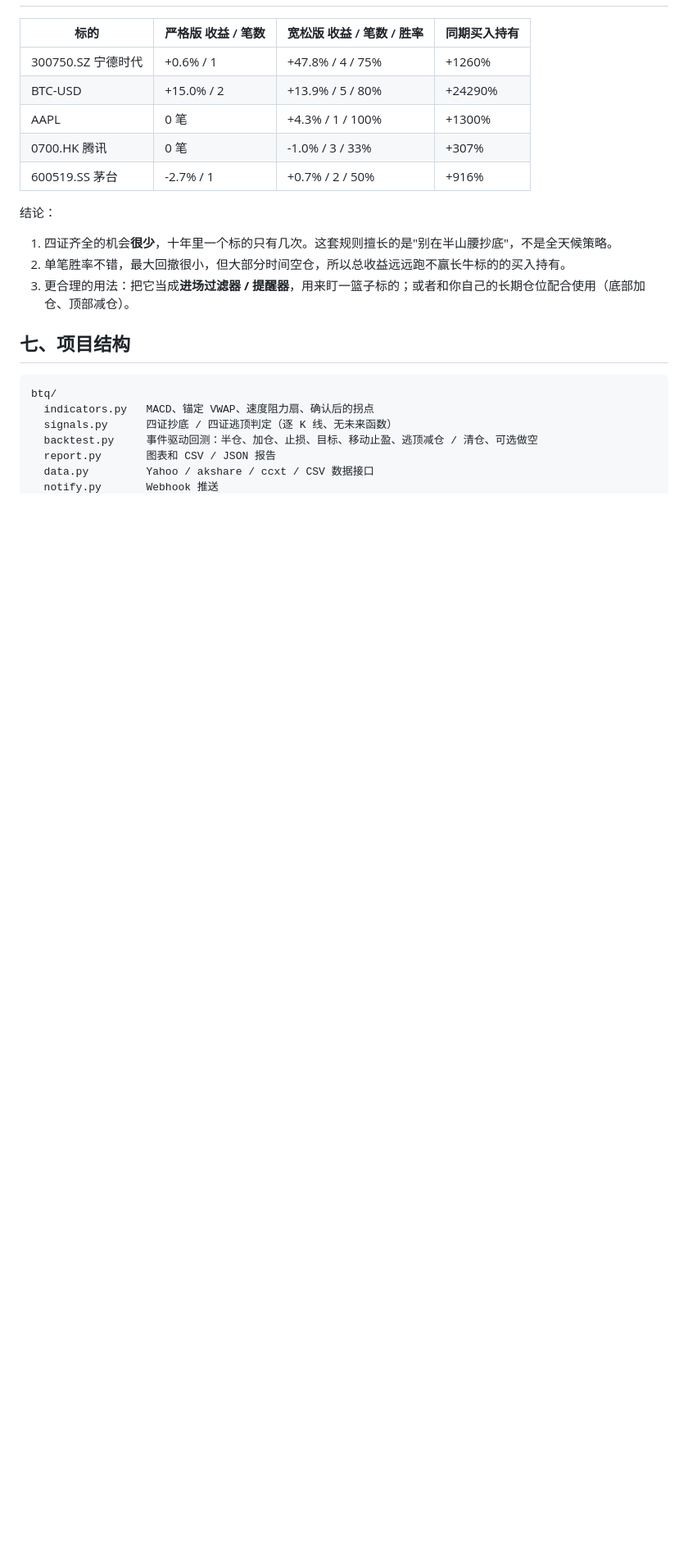
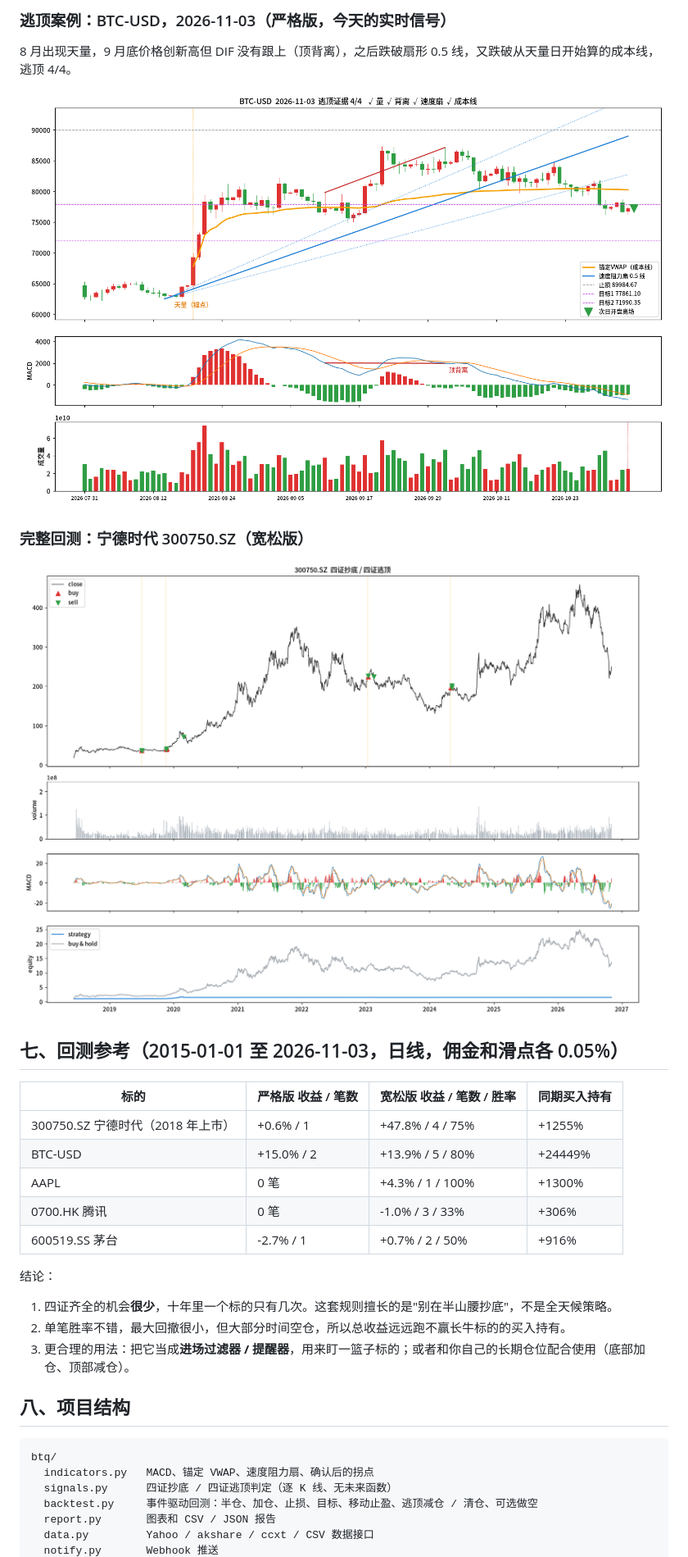
Before and after one commit to luoqianyi/bottom-top-quant, a Markdown page: README.md, the part around one of its changes. Shown at 82% size. GitHub-like rendering; pictures changed too: docs/img/backtest_300750.png (added), docs/img/case_btc_top.png (added); blank space fills up the shorter version.

Commit message:
README: 实测截图（扫描、抄底/逃顶案例、回测）；新增 case 命令；修复默认起始日期

````diff
--- a/README.md
+++ b/README.md
@@ -122,10 +140,21 @@ webhook 发送的 JSON 同时带 `msgtype/text`（企业微信、钉钉格式）
+### 逃顶案例：BTC-USD，2026-11-03（严格版，今天的实时信号）
+
+8 月出现天量，9 月底价格创新高但 DIF 没有跟上（顶背离），之后跌破扇形 0.5 线，又跌破从天量日开始算的成本线，逃顶 4/4。
+
+![BTC 逃顶](docs/img/case_btc_top.png)
+
+### 完整回测：宁德时代 300750.SZ（宽松版）
+
+![300750 回测](docs/img/backtest_300750.png)
+
+## 七、回测参考（2015-01-01 至 2026-11-03，日线，佣金和滑点各 0.05%）
 
 | 标的 | 严格版 收益 / 笔数 | 宽松版 收益 / 笔数 / 胜率 | 同期买入持有 |
 |------|-----------------|--------------------------|------------|
-| 300750.SZ 宁德时代 | +0.6% / 1 | +47.8% / 4 / 75% | +1260% |
-| BTC-USD | +15.0% / 2 | +13.9% / 5 / 80% | +24290% |
+| 300750.SZ 宁德时代（2018 年上市） | +0.6% / 1 | +47.8% / 4 / 75% | +1255% |
+| BTC-USD | +15.0% / 2 | +13.9% / 5 / 80% | +24449% |
 | AAPL | 0 笔 | +4.3% / 1 / 100% | +1300% |
-| 0700.HK 腾讯 | 0 笔 | -1.0% / 3 / 33% | +307% |
+| 0700.HK 腾讯 | 0 笔 | -1.0% / 3 / 33% | +306% |
 | 600519.SS 茅台 | -2.7% / 1 | +0.7% / 2 / 50% | +916% |
 
 结论：
@@ -134,7 +163,7 @@ webhook 发送的 JSON 同时带 `msgtype/text`（企业微信、钉钉格式）
 2. 单笔胜率不错，最大回撤很小，但大部分时间空仓，所以总收益远远跑不赢长牛标的的买入持有。
 3. 更合理的用法：把它当成**进场过滤器 / 提醒器**，用来盯一篮子标的；或者和你自己的长期仓位配合使用（底部加仓、顶部减仓）。
 
-## 七、项目结构
+## 八、项目结构
 
 ```
 btq/
````
Also changed, not shown: other parts of README.md (+32 -13 lines), docs/img/case_300750_bottom.png (added), docs/img/case_btc_bottom.png (added), docs/img/scan.png (added), 4 other files.
